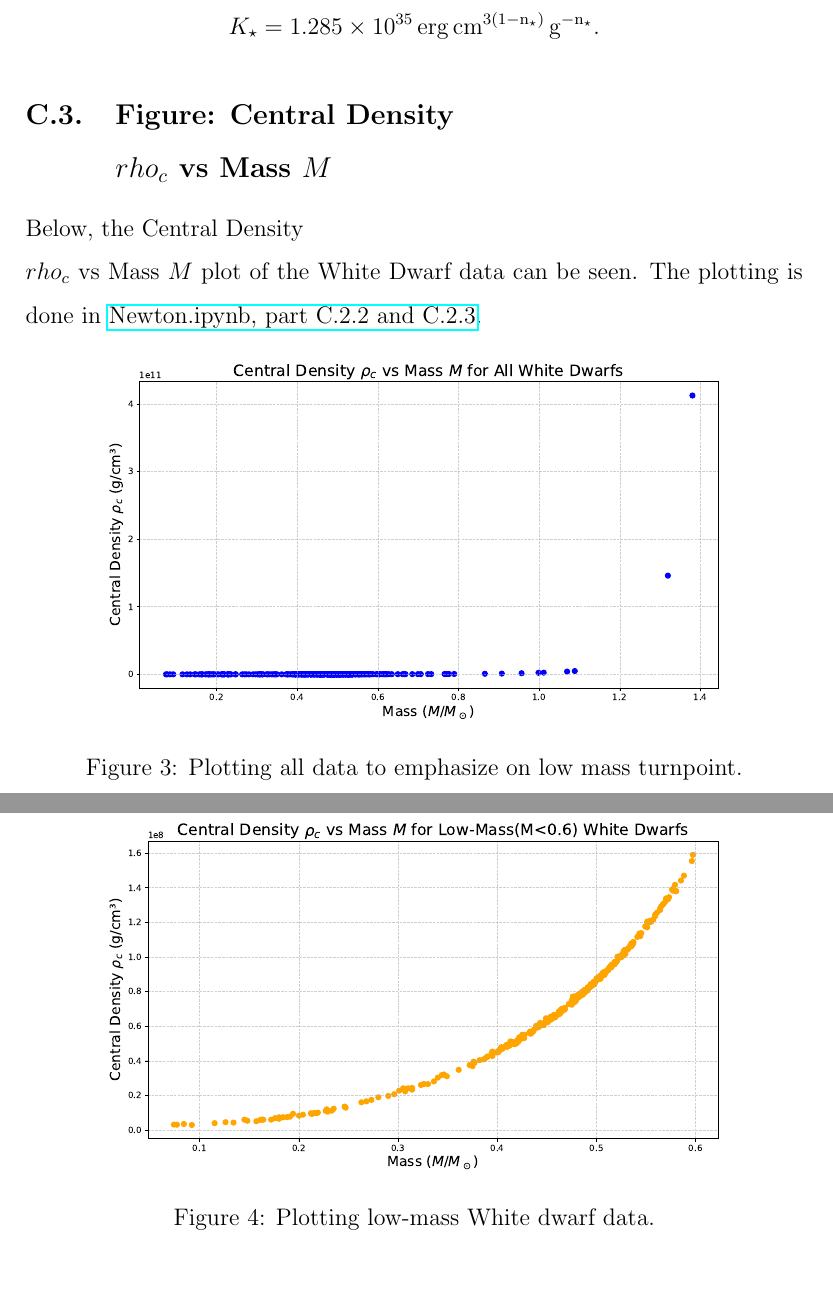
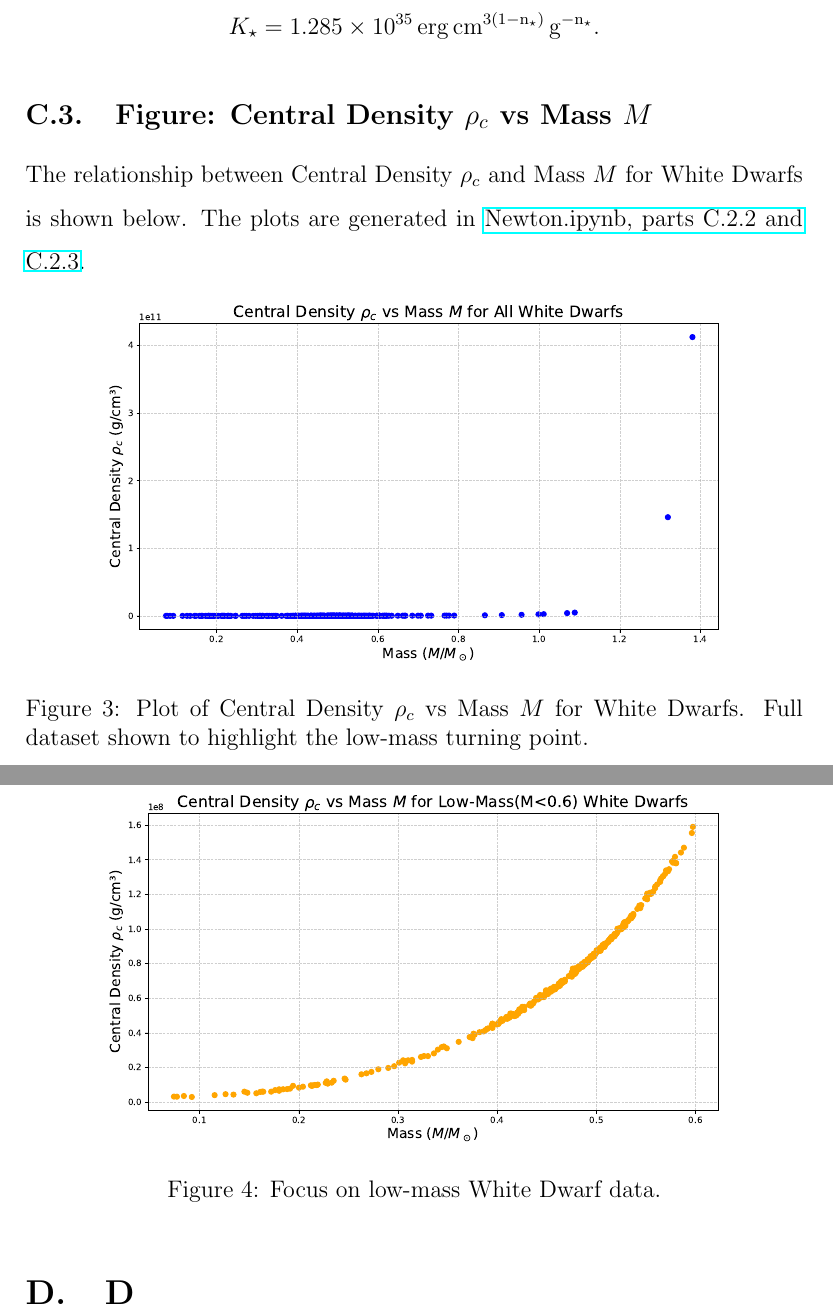
Before and after one commit to Merken19/phys414514, a LaTeX document (Final-Project_Mehmet_Eren_Erken.tex): two parts of pages 16 and 17 of 17, joined at a grey line, cut so that both start at the same text, the shorter picture padded with empty space. Compiled offline with pdfLaTeX.

Commit message:
1C cleanup.

```diff
--- a/Final-Project_Mehmet_Eren_Erken.tex
+++ b/Final-Project_Mehmet_Eren_Erken.tex
@@ -490,23 +490,24 @@ Finally, the calculated value of \( K_\star \) is:
 K_\star = 1.285 \times 10^{35} \, \mathrm{erg \, cm^{3(1-n_\star)} \, g^{-n_\star}}.
 \]
 
-\subsection{Figure: Central Density $\\rho_c$ vs Mass $M$}
+\subsection{Figure: Central Density \(\rho_c\) vs Mass \(M\)}
 
-Below, the Central Density $\\rho_c$ vs Mass $M$ plot of the White Dwarf data can be seen. The plotting is done in \href{Newton.ipynb}{Newton.ipynb, part C.2.2 and C.2.3}.
+The relationship between Central Density \(\rho_c\) and Mass \(M\) for White Dwarfs is shown below. The plots are generated in \href{Newton.ipynb}{Newton.ipynb, parts C.2.2 and C.2.3}.
 
 \begin{figure}[H] % Use [H] to force the figure to stay in place
     \centering
     \includegraphics[width=0.8\textwidth]{Newton_PartC2.2.pdf}
-    \caption{Plotting all data to emphasize on low mass turnpoint.}
+    \caption{Plot of Central Density \(\rho_c\) vs Mass \(M\) for White Dwarfs. Full dataset shown to highlight the low-mass turning point.}
     \label{fig:newton-partc2.2}
 \end{figure}
 
 \begin{figure}[H] % Use [H] to force the figure to stay in place
     \centering
     \includegraphics[width=0.8\textwidth]{Newton_PartC2.3.pdf}
-    \caption{Plotting low-mass White dwarf data.}
+    \caption{Focus on low-mass White Dwarf data.}
     \label{fig:newton-partc2.3}
 \end{figure}
 
+\section{D}
 
 \end{document}
```
Also changed, not shown: Final-Project_Mehmet_Eren_Erken.pdf, 4 other files.
